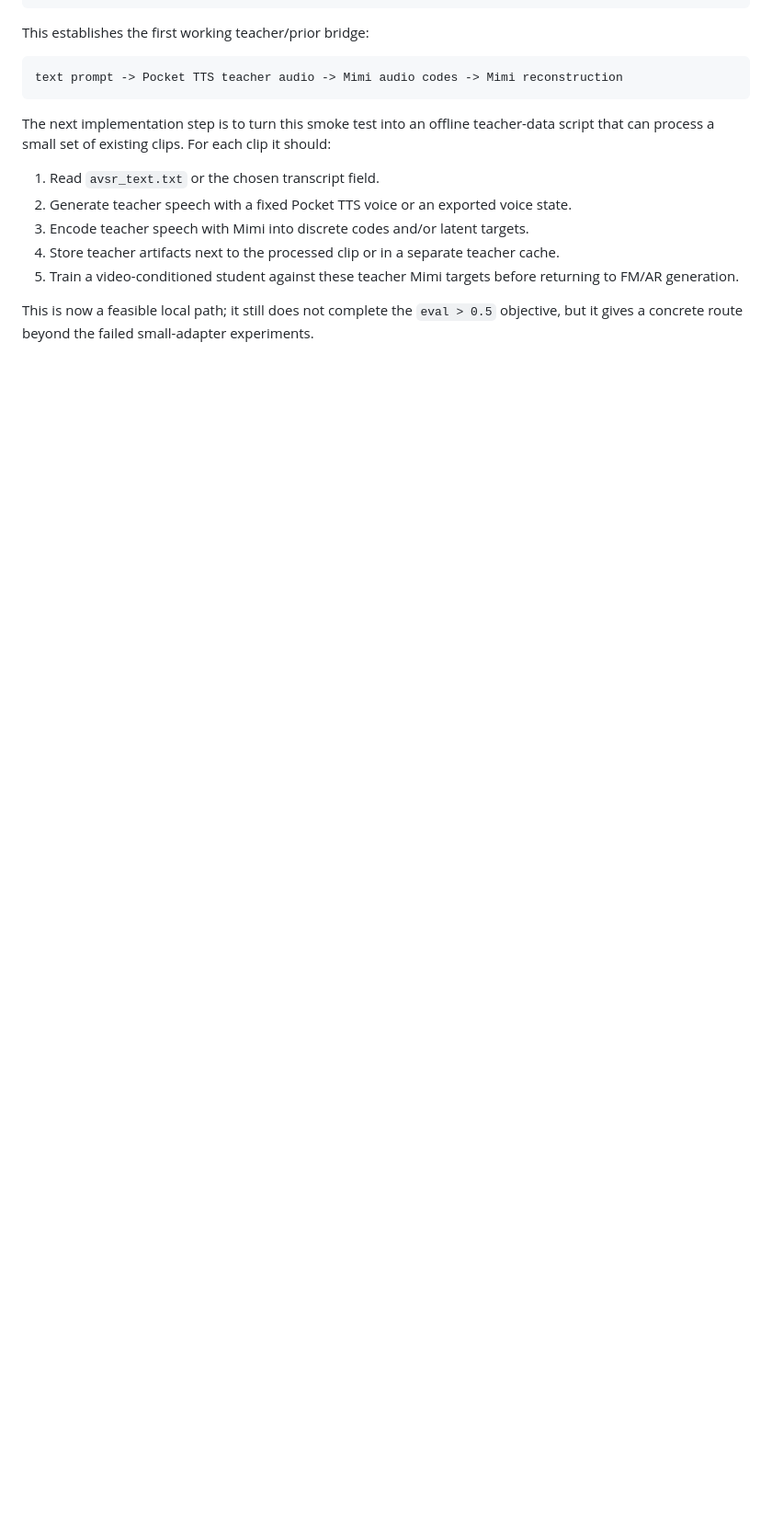
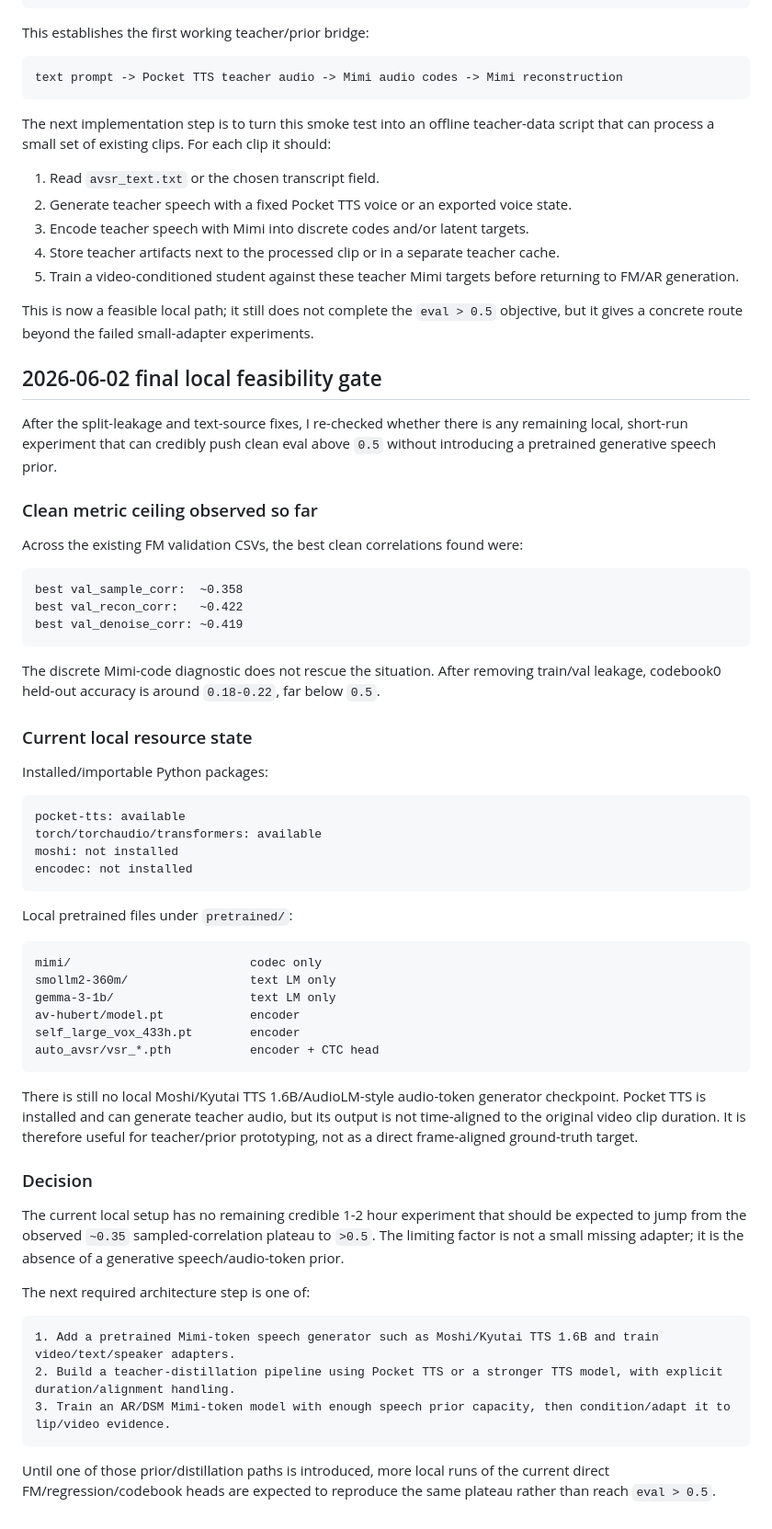
Before and after one commit to 2omegaXv/StreamLip, a Markdown page: doc/fm_avsr_experiment_status_2026-06-01.md, the part around the change. Shown at 92% size. GitHub-like rendering; blank space fills up the shorter version.

Commit message:
document fm avsr prior feasibility gate

````diff
--- a/doc/fm_avsr_experiment_status_2026-06-01.md
+++ b/doc/fm_avsr_experiment_status_2026-06-01.md
@@ -623,3 +623,57 @@ The next implementation step is to turn this smoke test into an offline teacher-
 5. Train a video-conditioned student against these teacher Mimi targets before returning to FM/AR generation.
 
 This is now a feasible local path; it still does not complete the `eval > 0.5` objective, but it gives a concrete route beyond the failed small-adapter experiments.
+
+## 2026-06-02 final local feasibility gate
+
+After the split-leakage and text-source fixes, I re-checked whether there is any remaining local, short-run experiment that can credibly push clean eval above `0.5` without introducing a pretrained generative speech prior.
+
+### Clean metric ceiling observed so far
+
+Across the existing FM validation CSVs, the best clean correlations found were:
+
+```text
+best val_sample_corr:  ~0.358
+best val_recon_corr:   ~0.422
+best val_denoise_corr: ~0.419
+```
+
+The discrete Mimi-code diagnostic does not rescue the situation. After removing train/val leakage, codebook0 held-out accuracy is around `0.18-0.22`, far below `0.5`.
+
+### Current local resource state
+
+Installed/importable Python packages:
+
+```text
+pocket-tts: available
+torch/torchaudio/transformers: available
+moshi: not installed
+encodec: not installed
+```
+
+Local pretrained files under `pretrained/`:
+
+```text
+mimi/                         codec only
+smollm2-360m/                 text LM only
+gemma-3-1b/                   text LM only
+av-hubert/model.pt            encoder
+self_large_vox_433h.pt        encoder
+auto_avsr/vsr_*.pth           encoder + CTC head
+```
+
+There is still no local Moshi/Kyutai TTS 1.6B/AudioLM-style audio-token generator checkpoint. Pocket TTS is installed and can generate teacher audio, but its output is not time-aligned to the original video clip duration. It is therefore useful for teacher/prior prototyping, not as a direct frame-aligned ground-truth target.
+
+### Decision
+
+The current local setup has no remaining credible 1-2 hour experiment that should be expected to jump from the observed `~0.35` sampled-correlation plateau to `>0.5`. The limiting factor is not a small missing adapter; it is the absence of a generative speech/audio-token prior.
+
+The next required architecture step is one of:
+
+```text
+1. Add a pretrained Mimi-token speech generator such as Moshi/Kyutai TTS 1.6B and train video/text/speaker adapters.
+2. Build a teacher-distillation pipeline using Pocket TTS or a stronger TTS model, with explicit duration/alignment handling.
+3. Train an AR/DSM Mimi-token model with enough speech prior capacity, then condition/adapt it to lip/video evidence.
+```
+
+Until one of those prior/distillation paths is introduced, more local runs of the current direct FM/regression/codebook heads are expected to reproduce the same plateau rather than reach `eval > 0.5`.
````
